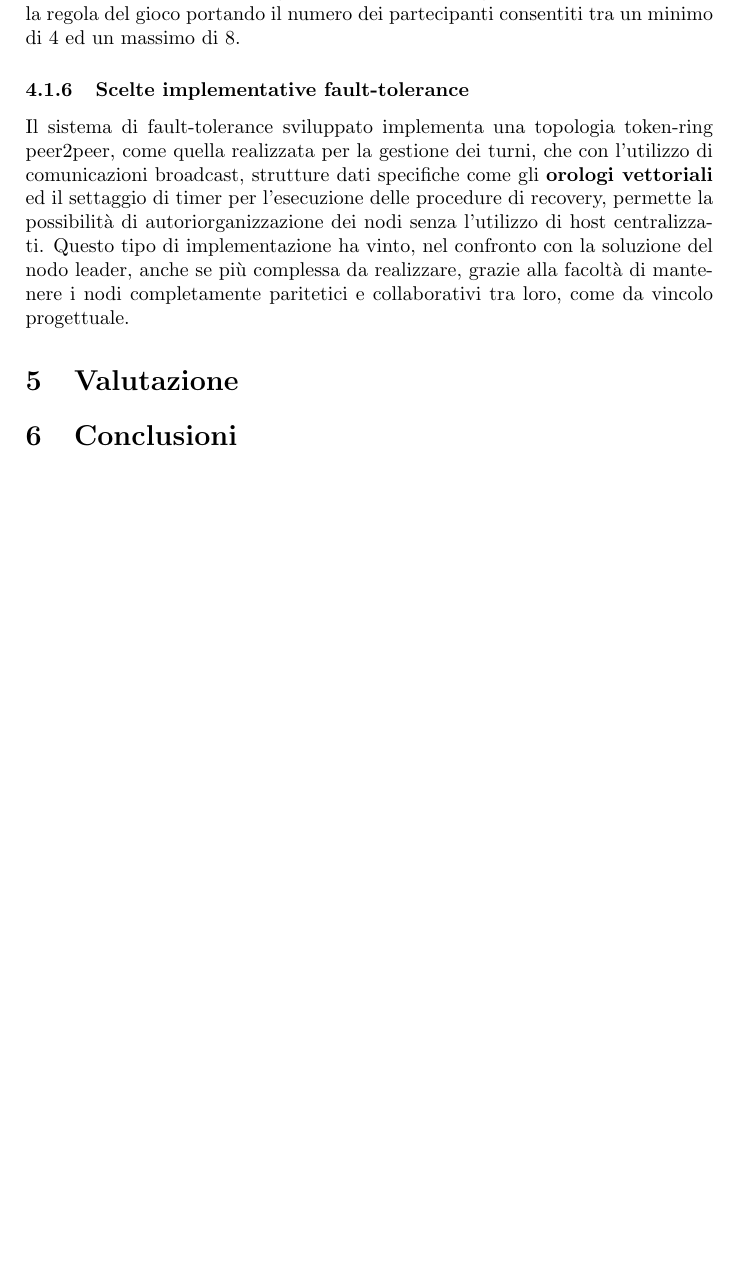
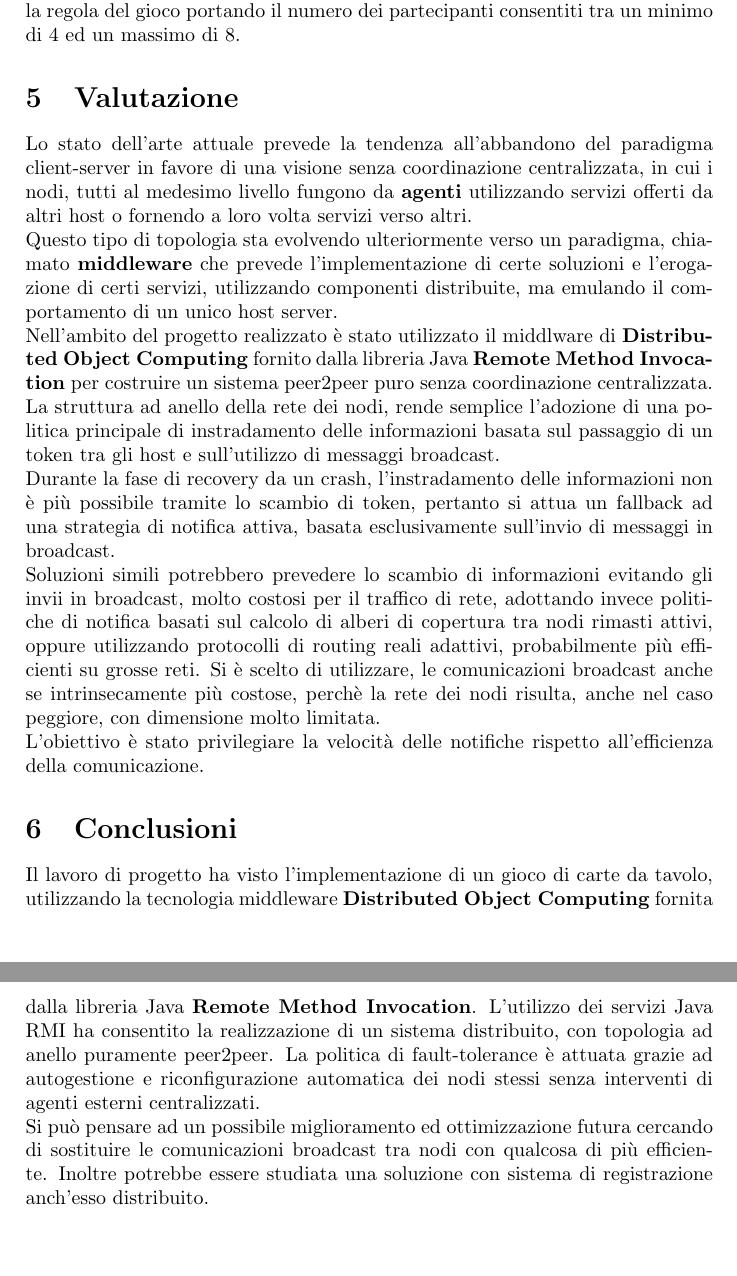
Before and after one commit to acardace/UnoGame-Distributed, a LaTeX document (relazione-progetto/relazione-progetto-sd.tex): part of page 7 of 7 before the commit and two parts of pages 7 and 8 of 8 after it, the two joined at a grey line, cut so that both start at the same text, the shorter picture padded with empty space. Compiled offline with pdfLaTeX.

Commit message:
continue doc

```diff
--- a/relazione-progetto/relazione-progetto-sd.tex
+++ b/relazione-progetto/relazione-progetto-sd.tex
@@ -105,10 +105,18 @@ Vengono tollerati guasti di tipo \textit{crash} ai nodi di gioco, fino alla pres
 \subsubsection{Numero giocatori}
 Per rispettare la specifica progettuale sul numero dei giocatori è stata modificata la regola del gioco portando il numero dei partecipanti consentiti tra un minimo di 4 ed un massimo di 8.
 
-\subsubsection{Scelte implementative fault-tolerance}
-Il sistema di fault-tolerance sviluppato implementa una topologia token-ring peer2peer, come quella realizzata per la gestione dei turni, che con  l'utilizzo di comunicazioni broadcast, strutture dati specifiche come gli \textbf{orologi vettoriali} ed il settaggio di timer per l'esecuzione delle procedure di recovery, permette la possibilità di autoriorganizzazione dei nodi senza l'utilizzo di host centralizzati. Questo tipo di implementazione ha vinto, nel confronto con la soluzione del nodo leader, anche se più complessa da realizzare, grazie alla facoltà di mantenere i nodi completamente paritetici e collaborativi tra loro, come da vincolo progettuale.
+%\subsubsection{Scelte implementative fault-tolerance}
+%Per garantire la continuità delle operazioni anche in caso di crash, le strutture dati principali, i mazzi di carte \textbf{pesca} e \textbf{scarti}, sono replicate in tutti i nodi. Al termine di un turno tutte le modifiche ai mazzi sono notificate via broadcast a tutti gli host, consentendo l'aggiornamento degli insiemi di carte, di tutti i nodi, dopo il turno giocato. Un orologio vettoriale presente in ogni nodo, incrementato ad ogni transito del token di gioco conta se il turno è stato eseguito.
+
+
+%Il sistema di fault-tolerance sviluppato implementa una topologia token-ring peer2peer, come quella realizzata per la gestione dei turni, che con  l'utilizzo di comunicazioni broadcast, strutture dati specifiche come gli \textbf{orologi vettoriali} ed il settaggio di timer per l'esecuzione delle procedure di recovery, permette la possibilità di autoriorganizzazione dei nodi senza l'utilizzo di host centralizzati. Questo tipo di implementazione ha vinto, nel confronto con la soluzione del nodo leader, anche se più complessa da realizzare, grazie alla facoltà di mantenere i nodi completamente paritetici e collaborativi tra loro, come da vincolo progettuale.
+
+
 
 \section{Valutazione}
+Lo stato dell'arte attuale prevede la tendenza all'abbandono del paradigma client-server in favore di una visione senza coordinazione centralizzata, in cui i nodi, tutti al medesimo livello fungono da \textbf{agenti} utilizzando servizi offerti da altri host o fornendo a loro volta servizi verso altri.\\ Questo tipo di topologia sta evolvendo ulteriormente verso un paradigma, chiamato \textbf{middleware} che prevede l'implementazione di certe soluzioni e l'erogazione di certi servizi, utilizzando componenti distribuite, ma emulando il comportamento di un unico host server. \\ Nell'ambito del progetto realizzato è stato utilizzato il middlware di \textbf{Distributed Object Computing} fornito dalla libreria Java \textbf{Remote Method Invocation} per costruire un sistema peer2peer puro senza coordinazione centralizzata.\\La struttura ad anello della rete dei nodi, rende semplice l'adozione di una politica principale di instradamento delle informazioni basata sul passaggio di un token tra gli host e sull'utilizzo di messaggi broadcast.\\ Durante la fase di recovery da un crash, l'instradamento delle informazioni non è più possibile tramite lo scambio di token, pertanto si attua un fallback ad una strategia di notifica attiva, basata esclusivamente sull'invio di messaggi in broadcast.\\ Soluzioni simili potrebbero prevedere lo scambio di informazioni evitando gli invii in broadcast, molto costosi per il traffico di rete, adottando invece politiche di notifica basati sul calcolo di alberi di copertura tra nodi rimasti attivi, oppure utilizzando protocolli di routing reali adattivi, probabilmente più efficienti su grosse reti. Si è scelto di utilizzare, le comunicazioni broadcast anche se intrinsecamente più costose, perchè la rete dei nodi risulta, anche nel caso peggiore, con dimensione molto limitata.\\ L'obiettivo è stato privilegiare la velocità delle notifiche rispetto all'efficienza della comunicazione.
+
 
 \section{Conclusioni}
+Il lavoro di progetto ha visto l'implementazione di un gioco di carte da tavolo, utilizzando la tecnologia middleware \textbf{Distributed Object Computing} fornita dalla libreria Java \textbf{Remote Method Invocation}. L'utilizzo dei servizi Java RMI ha consentito la realizzazione di un sistema distribuito, con topologia ad anello puramente peer2peer. La politica di fault-tolerance è attuata grazie ad autogestione e riconfigurazione automatica dei nodi stessi senza interventi di agenti esterni centralizzati. \\Si può pensare ad un possibile miglioramento ed ottimizzazione futura cercando di sostituire le comunicazioni broadcast tra nodi con qualcosa di più efficiente. Inoltre potrebbe essere studiata una soluzione con sistema di registrazione anch'esso distribuito.
 \end{document}
```
Also changed, not shown: relazione-progetto/relazione-progetto-sd.pdf, relazione-progetto/relazione-progetto-sd.tex (6 more changed lines), 2 other files.
